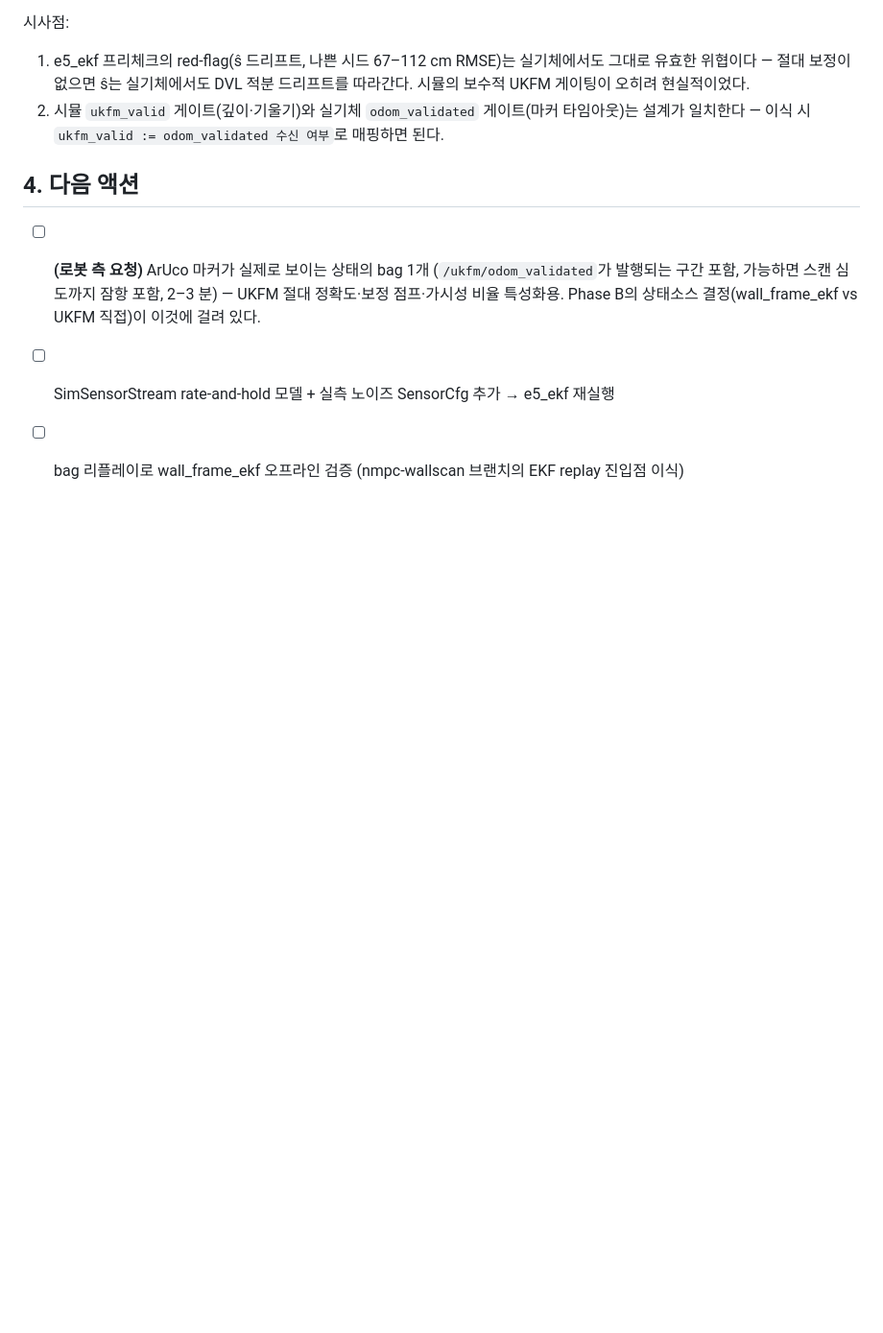
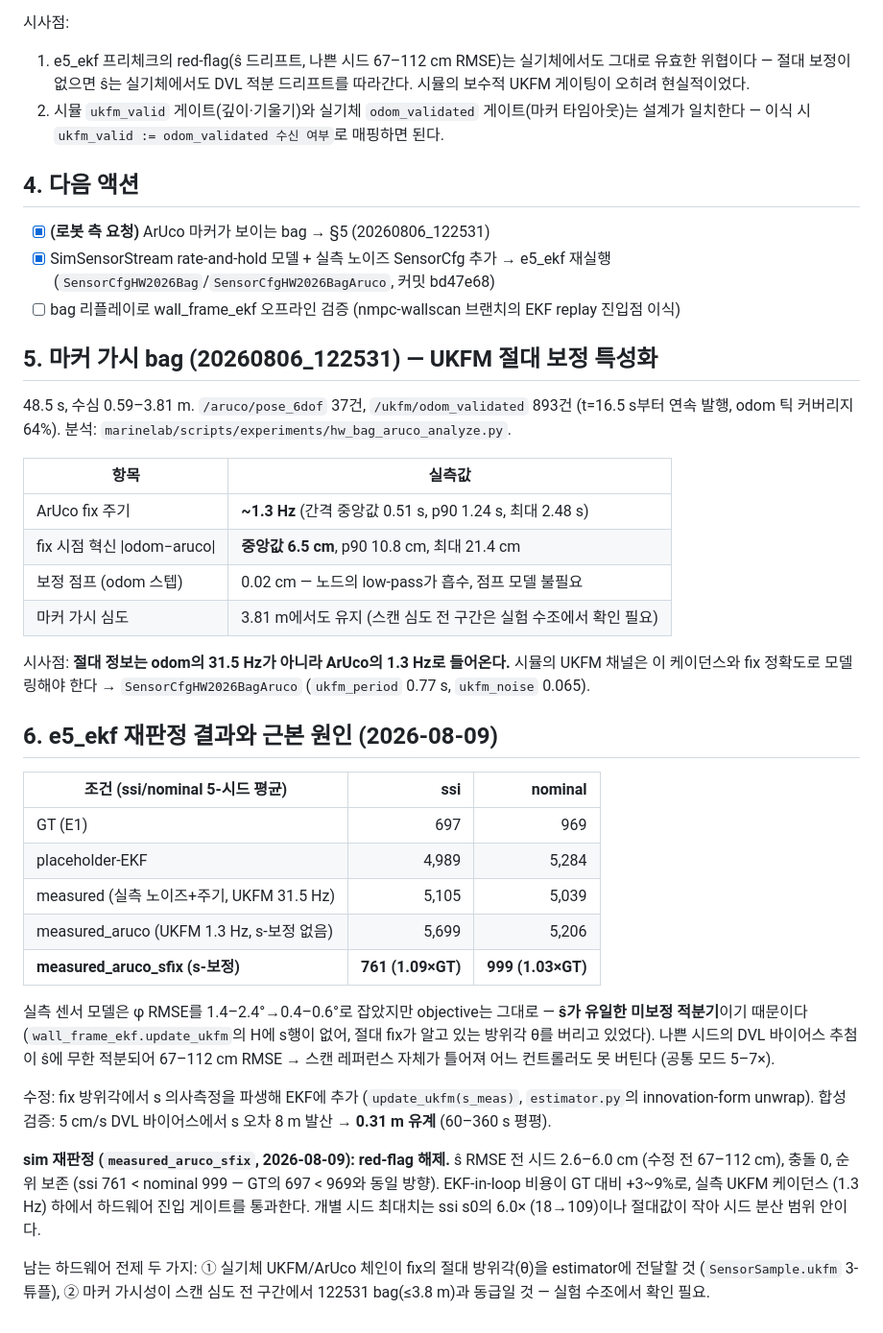
Before and after one commit to sbdMJ/UnderwaterScanningRobot, a Markdown page: docs/experiments/hw_sensor_characterization.md, the part around the change. Shown at 96% size. Rendered like a GitHub page; blank space fills up the shorter version.

Commit message:
docs(hw): marker-visible bag characterization (§5) and the e5_ekf verdict trail (§6)
Adds the 122531-bag UKF-M absolute-correction measurements, the full
condition-by-condition objective table (GT -> placeholder -> measured ->
measured_aruco -> sfix), the root-cause narrative, and the two remaining
hardware premises for E5 entry.

Co-Authored-By: Claude Fable 5 <noreply@anthropic.com>

```diff
--- a/docs/experiments/hw_sensor_characterization.md
+++ b/docs/experiments/hw_sensor_characterization.md
@@ -54,10 +54,55 @@ EKF-in-loop 재검증(Phase B) 전에 SimSensorStream에 **rate-and-hold 모델*
 
 ## 4. 다음 액션
 
-- [ ] **(로봇 측 요청)** ArUco 마커가 실제로 보이는 상태의 bag 1개
-      (`/ukfm/odom_validated`가 발행되는 구간 포함, 가능하면 스캔 심도까지 잠항 포함,
-      2–3 분) — UKFM 절대 정확도·보정 점프·가시성 비율 특성화용. Phase B의
-      상태소스 결정(wall_frame_ekf vs UKFM 직접)이 이것에 걸려 있다.
-- [ ] SimSensorStream rate-and-hold 모델 + 실측 노이즈 SensorCfg 추가 → e5_ekf 재실행
+- [x] **(로봇 측 요청)** ArUco 마커가 보이는 bag → §5 (20260806_122531)
+- [x] SimSensorStream rate-and-hold 모델 + 실측 노이즈 SensorCfg 추가 → e5_ekf 재실행
+      (`SensorCfgHW2026Bag`/`SensorCfgHW2026BagAruco`, 커밋 bd47e68)
 - [ ] bag 리플레이로 wall_frame_ekf 오프라인 검증 (nmpc-wallscan 브랜치의 EKF replay
       진입점 이식)
+
+## 5. 마커 가시 bag (20260806_122531) — UKFM 절대 보정 특성화
+
+48.5 s, 수심 0.59–3.81 m. `/aruco/pose_6dof` 37건, `/ukfm/odom_validated` 893건
+(t=16.5 s부터 연속 발행, odom 틱 커버리지 64%). 분석:
+`marinelab/scripts/experiments/hw_bag_aruco_analyze.py`.
+
+| 항목 | 실측값 |
+|---|---|
+| ArUco fix 주기 | **~1.3 Hz** (간격 중앙값 0.51 s, p90 1.24 s, 최대 2.48 s) |
+| fix 시점 혁신 \|odom−aruco\| | **중앙값 6.5 cm**, p90 10.8 cm, 최대 21.4 cm |
+| 보정 점프 (odom 스텝) | 0.02 cm — 노드의 low-pass가 흡수, 점프 모델 불필요 |
+| 마커 가시 심도 | 3.81 m에서도 유지 (스캔 심도 전 구간은 실험 수조에서 확인 필요) |
+
+시사점: **절대 정보는 odom의 31.5 Hz가 아니라 ArUco의 1.3 Hz로 들어온다.** 시뮬의
+UKFM 채널은 이 케이던스와 fix 정확도로 모델링해야 한다 → `SensorCfgHW2026BagAruco`
+(`ukfm_period` 0.77 s, `ukfm_noise` 0.065).
+
+## 6. e5_ekf 재판정 결과와 근본 원인 (2026-08-09)
+
+| 조건 (ssi/nominal 5-시드 평균) | ssi | nominal |
+|---|--:|--:|
+| GT (E1) | 697 | 969 |
+| placeholder-EKF | 4,989 | 5,284 |
+| measured (실측 노이즈+주기, UKFM 31.5 Hz) | 5,105 | 5,039 |
+| measured_aruco (UKFM 1.3 Hz, s-보정 없음) | 5,699 | 5,206 |
+| **measured_aruco_sfix (s-보정)** | **761 (1.09×GT)** | **999 (1.03×GT)** |
+
+실측 센서 모델은 φ RMSE를 1.4–2.4°→0.4–0.6°로 잡았지만 objective는 그대로 —
+**ŝ가 유일한 미보정 적분기**이기 때문이다 (`wall_frame_ekf.update_ukfm`의 H에 s행이
+없어, 절대 fix가 알고 있는 방위각 θ를 버리고 있었다). 나쁜 시드의 DVL 바이어스 추첨이
+ŝ에 무한 적분되어 67–112 cm RMSE → 스캔 레퍼런스 자체가 틀어져 어느 컨트롤러도 못
+버틴다 (공통 모드 5–7×).
+
+수정: fix 방위각에서 s 의사측정을 파생해 EKF에 추가 (`update_ukfm(s_meas)`,
+`estimator.py`의 innovation-form unwrap). 합성 검증: 5 cm/s DVL 바이어스에서 s 오차
+8 m 발산 → **0.31 m 유계** (60–360 s 평평).
+
+**sim 재판정 (`measured_aruco_sfix`, 2026-08-09): red-flag 해제.** ŝ RMSE 전 시드
+2.6–6.0 cm (수정 전 67–112 cm), 충돌 0, 순위 보존 (ssi 761 < nominal 999 — GT의
+697 < 969와 동일 방향). EKF-in-loop 비용이 GT 대비 +3~9%로, 실측 UKFM 케이던스
+(1.3 Hz) 하에서 하드웨어 진입 게이트를 통과한다. 개별 시드 최대치는 ssi s0의 6.0×
+(18→109)이나 절대값이 작아 시드 분산 범위 안이다.
+
+남는 하드웨어 전제 두 가지: ① 실기체 UKFM/ArUco 체인이 fix의 절대 방위각(θ)을
+estimator에 전달할 것 (`SensorSample.ukfm` 3-튜플), ② 마커 가시성이 스캔 심도
+전 구간에서 122531 bag(≤3.8 m)과 동급일 것 — 실험 수조에서 확인 필요.
```
